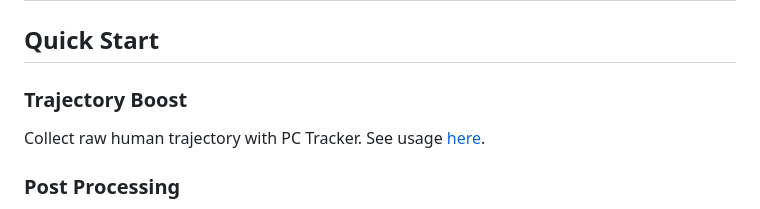
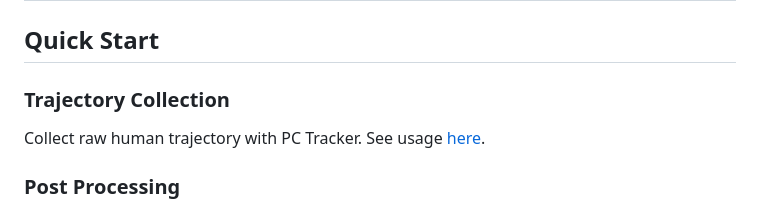
Before and after one commit to GAIR-NLP/PC-Agent-E, a Markdown page: README.md, the part around the change. Rendered like a GitHub page.

```diff
--- a/README.md
+++ b/README.md
@@ -45,7 +45,7 @@ Table: Results of successful rate (%) for different models on WindowsAgentArena-
 
 ## Quick Start
 
-### Trajectory Boost
+### Trajectory Collection
 
 Collect raw human trajectory with PC Tracker. See usage [here](https://github.com/GAIR-NLP/PC-Agent?tab=readme-ov-file#pc-tracker).
 
```
